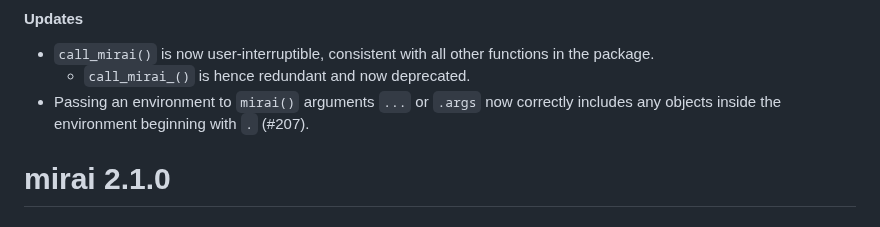
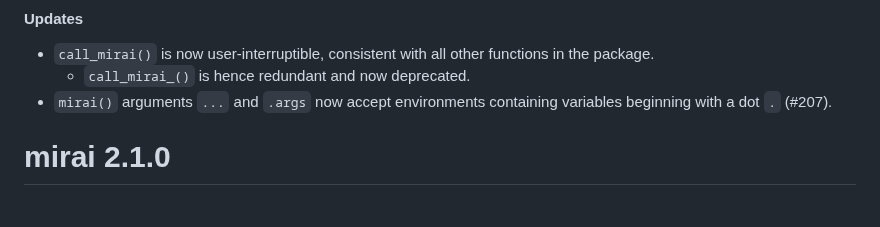
Before and after one commit to shikokuchuo/mirai, a Markdown page: NEWS.md, the part around the change. GitHub-like rendering.

Commit message:
amend news wording

```diff
--- a/NEWS.md
+++ b/NEWS.md
@@ -4,7 +4,7 @@
 
 * `call_mirai()` is now user-interruptible, consistent with all other functions in the package.
   + `call_mirai_()` is hence redundant and now deprecated.
-* Passing an environment to `mirai()` arguments `...` or `.args` now correctly includes any objects inside the environment beginning with `.` (#207).
+* `mirai()` arguments `...` and `.args` now accept environments containing variables beginning with a dot `.` (#207).
 
 # mirai 2.1.0
 
```
